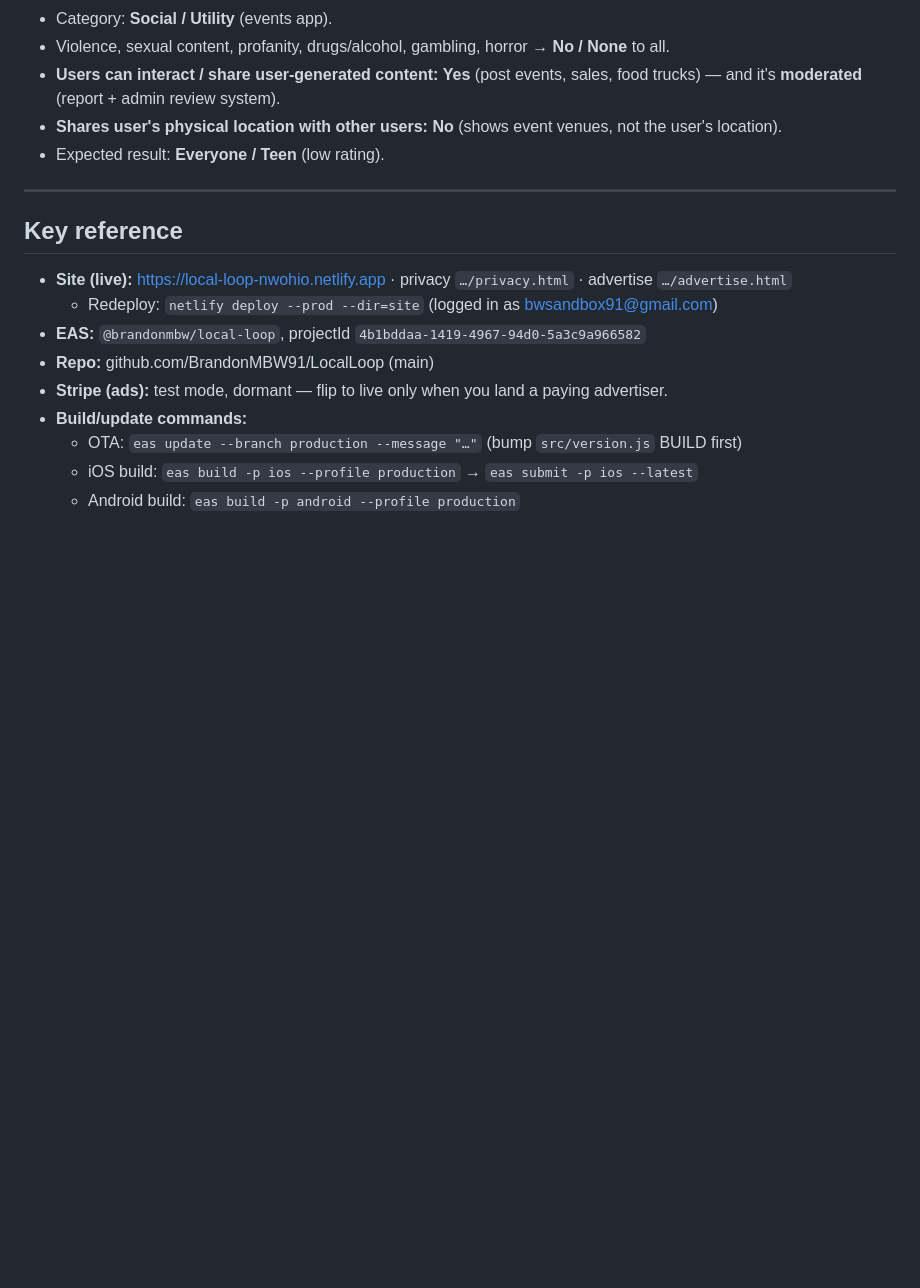
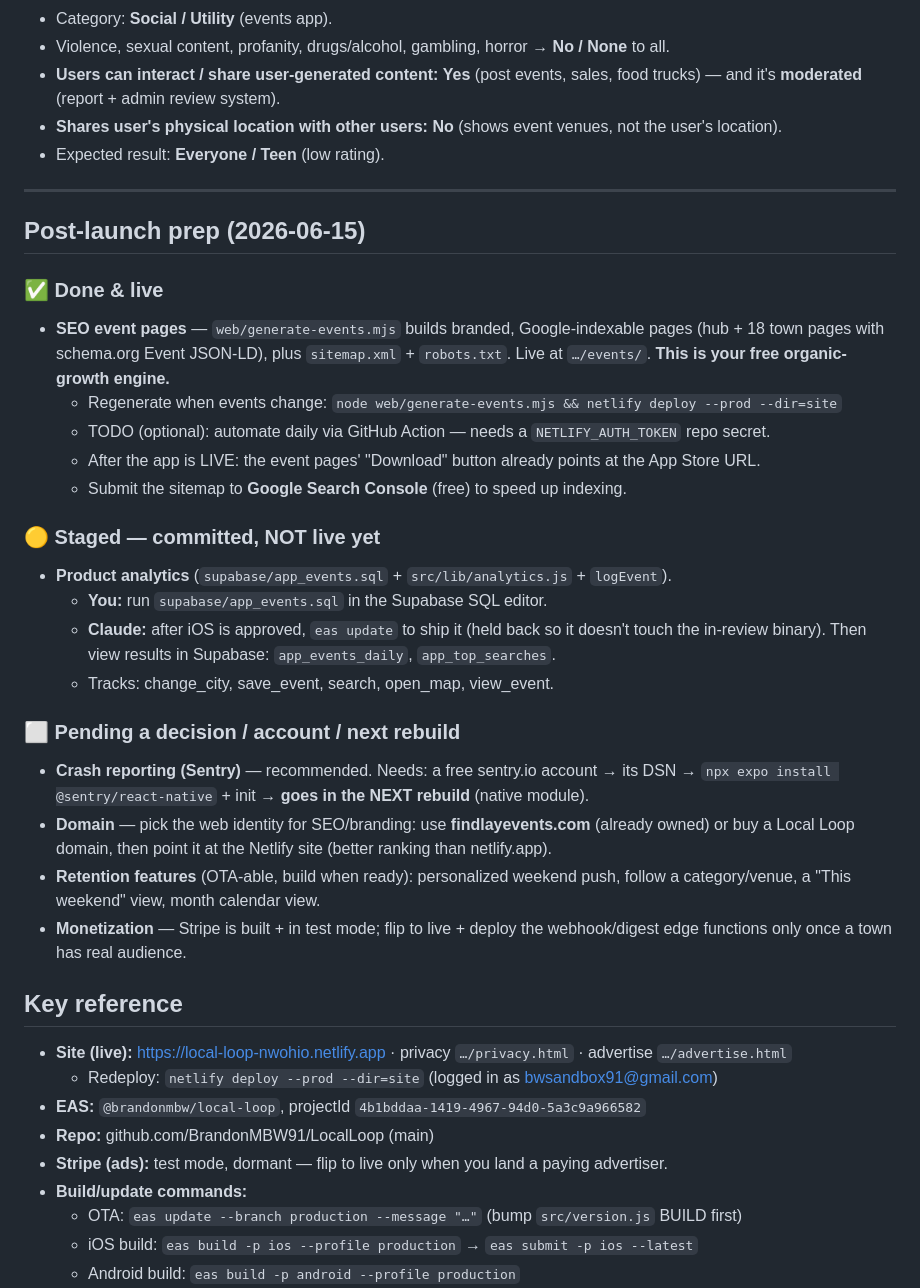
Before and after one commit to BrandonMBW91/LocalLoop, a Markdown page: docs/LAUNCH_STATUS.md, the part around the change. Drawn GitHub-style; blank space fills up the shorter version.

Commit message:
Doc: post-launch prep status (SEO live, analytics staged, Sentry/domain pending)
Co-Authored-By: Claude Opus 4.8 <noreply@anthropic.com>

```diff
--- a/docs/LAUNCH_STATUS.md
+++ b/docs/LAUNCH_STATUS.md
@@ -61,6 +61,34 @@ Stopped at Google Play Console **device verification** — Google requires a rea
 
 ---
 
+## Post-launch prep (2026-06-15)
+
+### ✅ Done & live
+- **SEO event pages** — `web/generate-events.mjs` builds branded, Google-indexable pages
+  (hub + 18 town pages with schema.org Event JSON-LD), plus `sitemap.xml` + `robots.txt`.
+  Live at `…/events/`. **This is your free organic-growth engine.**
+  - Regenerate when events change: `node web/generate-events.mjs && netlify deploy --prod --dir=site`
+  - TODO (optional): automate daily via GitHub Action — needs a `NETLIFY_AUTH_TOKEN` repo secret.
+  - After the app is LIVE: the event pages' "Download" button already points at the App Store URL.
+  - Submit the sitemap to **Google Search Console** (free) to speed up indexing.
+
+### 🟡 Staged — committed, NOT live yet
+- **Product analytics** (`supabase/app_events.sql` + `src/lib/analytics.js` + `logEvent`).
+  - **You:** run `supabase/app_events.sql` in the Supabase SQL editor.
+  - **Claude:** after iOS is approved, `eas update` to ship it (held back so it doesn't touch
+    the in-review binary). Then view results in Supabase: `app_events_daily`, `app_top_searches`.
+  - Tracks: change_city, save_event, search, open_map, view_event.
+
+### ⬜ Pending a decision / account / next rebuild
+- **Crash reporting (Sentry)** — recommended. Needs: a free sentry.io account → its DSN →
+  `npx expo install @sentry/react-native` + init → **goes in the NEXT rebuild** (native module).
+- **Domain** — pick the web identity for SEO/branding: use **findlayevents.com** (already owned)
+  or buy a Local Loop domain, then point it at the Netlify site (better ranking than netlify.app).
+- **Retention features** (OTA-able, build when ready): personalized weekend push, follow a
+  category/venue, a "This weekend" view, month calendar view.
+- **Monetization** — Stripe is built + in test mode; flip to live + deploy the webhook/digest
+  edge functions only once a town has real audience.
+
 ## Key reference
 - **Site (live):** https://local-loop-nwohio.netlify.app · privacy `…/privacy.html` · advertise `…/advertise.html`
   - Redeploy: `netlify deploy --prod --dir=site` (logged in as bwsandbox91@gmail.com)
```
